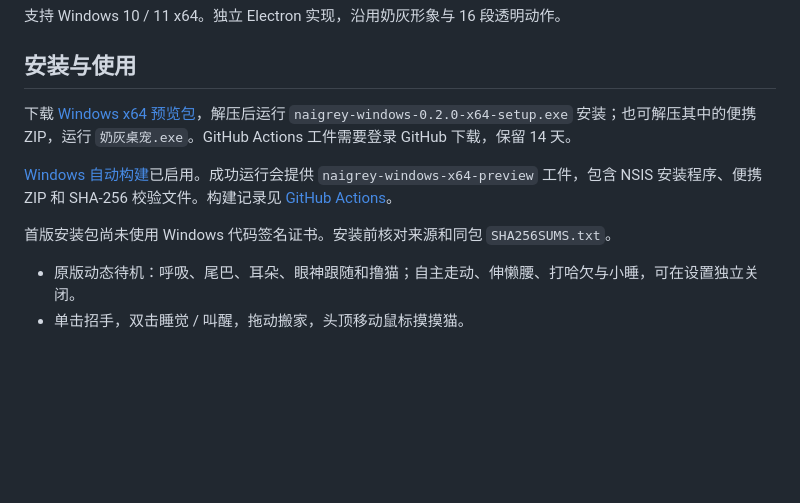
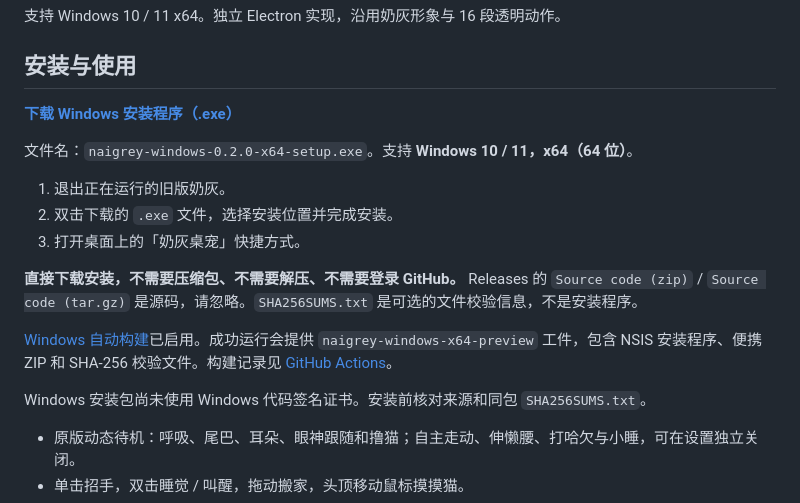
Before and after one commit to freedomxia/naigrey-pet, a Markdown page: Windows/README.md, the part around the change. Rendered like a GitHub page; blank space fills up the shorter version.

```diff
--- a/Windows/README.md
+++ b/Windows/README.md
@@ -4,11 +4,19 @@
 
 ## 安装与使用
 
-下载 [Windows x64 预览包](https://github.com/freedomxia/naigrey-pet/actions/runs/35490792288/artifacts/10598329741)，解压后运行 `naigrey-windows-0.2.0-x64-setup.exe` 安装；也可解压其中的便携 ZIP，运行 `奶灰桌宠.exe`。GitHub Actions 工件需要登录 GitHub 下载，保留 14 天。
+**[下载 Windows 安装程序（.exe）](https://github.com/freedomxia/naigrey-pet/releases/download/windows-v0.2.0/naigrey-windows-0.2.0-x64-setup.exe)**
+
+文件名：`naigrey-windows-0.2.0-x64-setup.exe`。支持 **Windows 10 / 11，x64（64 位）**。
+
+1. 退出正在运行的旧版奶灰。
+2. 双击下载的 `.exe` 文件，选择安装位置并完成安装。
+3. 打开桌面上的「奶灰桌宠」快捷方式。
+
+**直接下载安装，不需要压缩包、不需要解压、不需要登录 GitHub。** Releases 的 `Source code (zip)` / `Source code (tar.gz)` 是源码，请忽略。`SHA256SUMS.txt` 是可选的文件校验信息，不是安装程序。
 
 [Windows 自动构建](../.github/workflows/windows.yml)已启用。成功运行会提供 `naigrey-windows-x64-preview` 工件，包含 NSIS 安装程序、便携 ZIP 和 SHA-256 校验文件。构建记录见 [GitHub Actions](https://github.com/freedomxia/naigrey-pet/actions/workflows/windows.yml)。
 
-首版安装包尚未使用 Windows 代码签名证书。安装前核对来源和同包 `SHA256SUMS.txt`。
+Windows 安装包尚未使用 Windows 代码签名证书。安装前核对来源和同包 `SHA256SUMS.txt`。
 
 - 原版动态待机：呼吸、尾巴、耳朵、眼神跟随和撸猫；自主走动、伸懒腰、打哈欠与小睡，可在设置独立关闭。
 - 单击招手，双击睡觉 / 叫醒，拖动搬家，头顶移动鼠标摸摸猫。
```
Also changed, not shown: README.md (+12 -4 lines).
